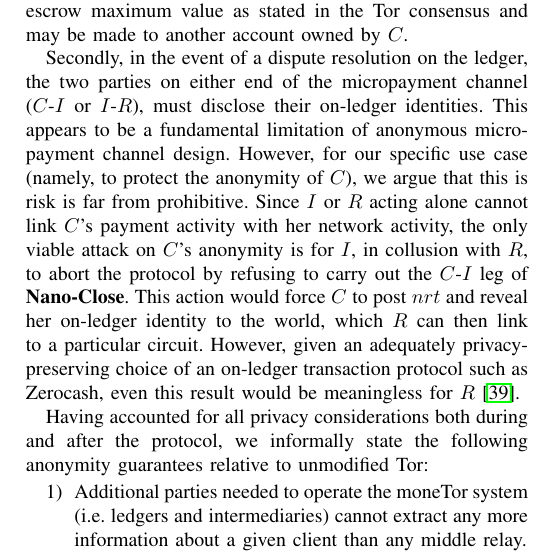
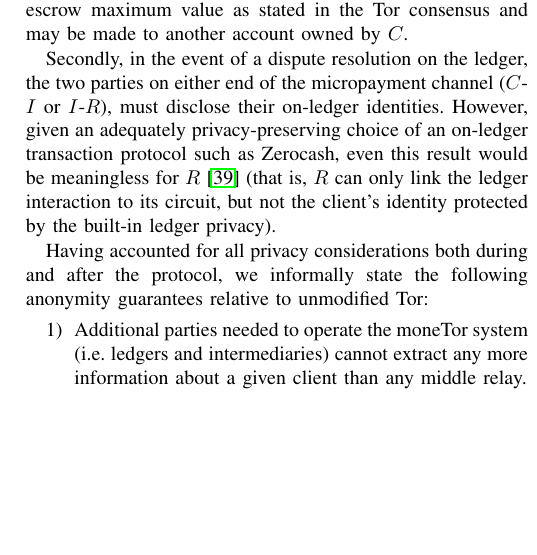
Before and after one commit to thiennamdinh/moneTor, a LaTeX paper (paper/main.tex, which reads paper/sections/payment-design.tex): part of one column of page 8 of 23, cut so that both start at the same text, the shorter picture padded with empty space. Compiled offline with pdfLaTeX; a missing font is replaced by an installed copy or a similar font; a LaTeX package or settings file that is missing is left out.

Commit message:
rephrase r-i abort

```diff
--- a/paper/sections/payment-design.tex
+++ b/paper/sections/payment-design.tex
@@ -462,17 +462,22 @@ another account owned by $C$.
 
 Secondly, in the event of a dispute resolution on the ledger, the two parties on
 either end of the micropayment channel ($C$-$I$ or $I$-$R$), must disclose their
-on-ledger identities. This appears to be a fundamental limitation of anonymous
-micropayment channel design. However, for our specific use case (namely, to
-protect the anonymity of $C$), we argue that this is risk is far from
-prohibitive. Since $I$ or $R$ acting alone cannot link $C$'s payment activity
-with her network activity, the only viable attack on $C$'s anonymity is for $I$,
-in collusion with $R$, to abort the protocol by refusing to carry out the
-$C$-$I$ leg of \textbf{Nano-Close}. This action would force $C$ to post $nrt$
-and reveal her on-ledger identity to the world, which $R$ can then link to a
-particular circuit. However, given an adequately privacy-preserving choice of an
+on-ledger identities.
+%This appears to be a fundamental limitation of anonymous
+%micropayment channel design.
+%However, for our specific use case (namely, to
+%protect the anonymity of $C$), we argue that this is risk is far from
+%prohibitive. Since $I$ or $R$ acting alone cannot link $C$'s payment activity
+%with her network activity, the only viable attack on $C$'s anonymity is for $I$,
+%in collusion with $R$, to abort the protocol by refusing to carry out the
+%$C$-$I$ leg of \textbf{Nano-Close}. This action would force $C$ to post $nrt$
+%and reveal her on-ledger identity to the world, which $R$ can then link to a
+%particular circuit.
+However, given an adequately privacy-preserving choice of an
 on-ledger transaction protocol such as Zerocash, even this result would be
-meaningless for $R$~\cite{sasson2014zerocash}.
+meaningless for $R$~\cite{sasson2014zerocash} (that is, $R$ can only link the ledger
+interaction to its circuit, but not the client's identity protected by the built-in ledger
+privacy).
 
 Having accounted for all privacy considerations both during and after the
 protocol, we informally state the following anonymity guarantees relative to
```
